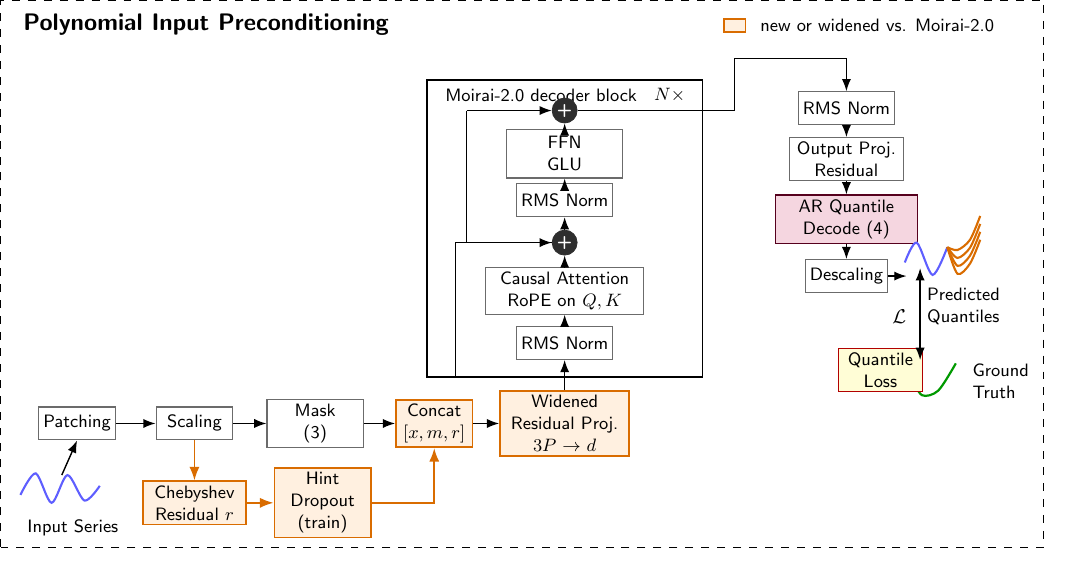
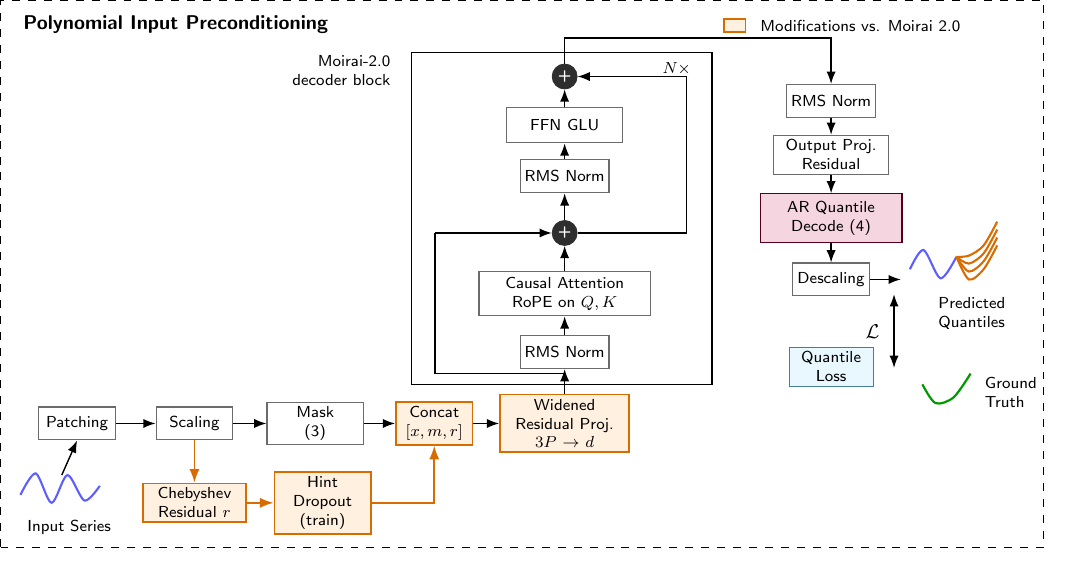
Before and after one commit to jerryhan60/ts-usp-paper, a LaTeX document (icml2026_workshop/figures/fig_architecture.tex): part of the page, cut so that both start at the same text. Compiled offline with pdfLaTeX.

Commit message:
Revise ICML paper text and figure

```diff
--- a/icml2026_workshop/figures/fig_architecture.tex
+++ b/icml2026_workshop/figures/fig_architecture.tex
@@ -50,11 +50,11 @@
 \draw[dashed, line width=0.55pt, dash pattern=on 4pt off 4pt]
     (0.20,0.18) rectangle (18.60,9.82);
 
-\node[font=\sffamily\bfseries\large, anchor=west] at (0.48,9.40)
+\node[font=\sffamily\bfseries\normalsize, anchor=west] at (0.48,9.40)
     {Polynomial Input Preconditioning};
 \node[changed, minimum width=0.38cm, minimum height=0.24cm] at (13.15,9.38) {};
-\node[font=\sffamily\small, anchor=west] at (13.48,9.38)
-    {new or widened vs. Moirai-2.0};
+\node[font=\sffamily\footnotesize, anchor=west] at (13.48,9.38)
+    {Modifications vs. Moirai 2.0};
 
 % -----------------------------------------------------------------------------
 % Input and modified input projection
@@ -62,7 +62,7 @@
 \draw[blue!63, line width=1.05pt]
     plot[smooth] coordinates {(0.55,1.10) (0.82,1.48) (1.10,0.96)
         (1.38,1.45) (1.68,1.00) (1.95,1.26)};
-\node[anchor=west, font=\sffamily\small] at (0.55,0.52) {Input Series};
+\node[anchor=west, font=\sffamily\footnotesize] at (0.55,0.52) {Input Series};
 
 \node[smallbox] (patch) at (1.55,2.36) {Patching};
 \node[smallbox] (scale) at (3.62,2.36) {Scaling};
@@ -90,23 +90,23 @@
 % -----------------------------------------------------------------------------
 % Unchanged transformer decoder block
 % -----------------------------------------------------------------------------
-\coordinate (Tsw) at (7.72,3.18);
-\coordinate (Tne) at (12.58,8.42);
+\coordinate (Tsw) at (7.45,3.05);
+\coordinate (Tne) at (12.75,8.90);
 \draw[wire] (Tsw) rectangle (Tne);
-\node[font=\sffamily\small, anchor=east] at (12.40,8.15) {$N{\times}$};
-\node[font=\sffamily\small, anchor=west] at (7.92,8.15)
-    {Moirai-2.0 decoder block};
+\node[font=\sffamily\footnotesize, anchor=east] at (12.50,8.62) {$N{\times}$};
+\node[font=\sffamily\footnotesize, align=right, anchor=east] at (7.20,8.58)
+    {Moirai-2.0\\decoder block};
 
-\node[smallbox] (rms1) at (10.15,3.78) {RMS Norm};
-\node[widebox, minimum width=2.78cm] (attn) at (10.15,4.70)
+\node[smallbox] (rms1) at (10.15,3.62) {RMS Norm};
+\node[widebox, minimum width=3.02cm, minimum height=0.78cm] (attn) at (10.15,4.65)
     {Causal Attention\\RoPE on $Q,K$};
-\node[sum] (add1) at (10.15,5.55) {+};
-\node[smallbox] (rms2) at (10.15,6.30) {RMS Norm};
-\node[widebox, minimum width=2.05cm, minimum height=0.86cm] (ffn) at (10.15,7.12)
-    {FFN\\GLU};
-\node[sum] (add2) at (10.15,7.88) {+};
+\node[sum] (add1) at (10.15,5.72) {+};
+\node[smallbox] (rms2) at (10.15,6.72) {RMS Norm};
+\node[widebox, minimum width=2.05cm, minimum height=0.62cm] (ffn) at (10.15,7.62)
+    {FFN GLU};
+\node[sum] (add2) at (10.15,8.48) {+};
 
-\coordinate (tin) at (10.15,3.18);
+\coordinate (tin) at (10.15,3.05);
 \draw[flow] (inproj.north) -- (tin) -- (rms1.south);
 \draw[flow] (rms1.north) -- (attn.south);
 \draw[flow] (attn.north) -- (add1.south);
@@ -114,16 +114,16 @@
 \draw[flow] (rms2.north) -- (ffn.south);
 \draw[flow] (ffn.north) -- (add2.south);
 
-\draw[wire] (tin) -- (8.22,3.18) -- (8.22,5.55);
-\draw[flow] (8.22,5.55) -- (add1.west);
-\draw[wire] (add1.west) -- (8.42,5.55) -- (8.42,7.88);
-\draw[flow] (8.42,7.88) -- (add2.west);
+\draw[wire] (10.15,3.24) -- (7.86,3.24) -- (7.86,5.72);
+\draw[flow] (7.86,5.72) -- (add1.west);
+\draw[wire] (add1.east) -- (12.30,5.72) -- (12.30,8.48);
+\draw[flow] (12.30,8.48) -- (add2.east);
 
 % -----------------------------------------------------------------------------
 % Unchanged output head and loss
 % -----------------------------------------------------------------------------
-\node[smallbox] (outrms) at (15.12,7.92) {RMS Norm};
-\node[widebox, minimum width=2.02cm] (outproj) at (15.12,7.02)
+\node[smallbox] (outrms) at (14.85,8.05) {RMS Norm};
+\node[widebox, minimum width=2.02cm] (outproj) at (14.85,7.10)
     {Output Proj.\\Residual};
 \node[
     box,
@@ -132,38 +132,38 @@
     minimum width=2.50cm,
     minimum height=0.86cm,
     text width=2.30cm
-] (decode) at (15.12,5.96) {AR Quantile\\Decode (4)};
-\node[smallbox] (descale) at (15.12,4.96) {Descaling};
+] (decode) at (14.85,5.98) {AR Quantile\\Decode (4)};
+\node[smallbox] (descale) at (14.85,4.90) {Descaling};
 
-\draw[flow] (add2.east) -- (13.15,7.88) -- (13.15,8.80) -- (15.12,8.80) -- (outrms.north);
+\draw[flow] (add2.north) -- (10.15,9.16) -- (14.85,9.16) -- (outrms.north);
 \draw[flow] (outrms.south) -- (outproj.north);
 \draw[flow] (outproj.south) -- (decode.north);
 \draw[flow] (decode.south) -- (descale.north);
 
-\draw[flow] (descale.east) -- (16.18,4.96);
+\draw[flow] (descale.east) -- (16.08,4.90);
 \draw[blue!63, line width=1.05pt]
-    plot[smooth] coordinates {(16.15,5.20) (16.36,5.55) (16.64,4.98) (16.90,5.47)};
+    plot[smooth] coordinates {(16.24,5.08) (16.48,5.42) (16.78,4.92) (17.06,5.30)};
 \foreach \dy in {-0.18,-0.04,0.10,0.24} {
     \draw[orange!85!black, line width=1.05pt]
-        plot[smooth] coordinates {(16.90,5.47) (17.08,5.18+\dy)
-            (17.30,5.36+\dy) (17.48,5.78+\dy)};
+        plot[smooth] coordinates {(17.06,5.30) (17.28,5.08+\dy)
+            (17.54,5.26+\dy) (17.78,5.68+\dy)};
 }
-\node[align=left, font=\sffamily\small, anchor=west] at (16.42,4.43)
+\node[align=left, font=\sffamily\footnotesize, anchor=west] at (16.62,4.30)
     {Predicted\\Quantiles};
 
 \draw[green!60!black, line width=1.10pt]
-    plot[smooth] coordinates {(16.25,3.20) (16.45,2.86) (16.74,2.94) (17.05,3.42)};
-\node[align=left, font=\sffamily\small, anchor=west] at (17.22,3.10)
+    plot[smooth] coordinates {(16.46,3.05) (16.69,2.72) (17.01,2.82) (17.31,3.24)};
+\node[align=left, font=\sffamily\footnotesize, anchor=west] at (17.44,2.90)
     {Ground\\Truth};
 \node[
     box,
-    fill=yellow!16,
-    draw=red!70!black,
+    fill=cyan!9,
+    draw=cyan!55!black,
     minimum width=1.48cm,
     text width=1.28cm
-] (loss) at (15.72,3.30) {Quantile\\Loss};
-\draw[<->, line width=0.70pt] (16.42,5.10) -- (16.42,3.48);
-\node[font=\sffamily\normalsize] at (16.05,4.25) {$\mathcal{L}$};
+] (loss) at (14.85,3.36) {Quantile\\Loss};
+\draw[<->, line width=0.70pt] (15.96,4.64) -- (15.96,3.34);
+\node[font=\sffamily\normalsize] at (15.58,3.98) {$\mathcal{L}$};
 
 \end{tikzpicture}
 \end{document}
```
Also changed, not shown: icml2026_workshop/main.tex (+34 -13 lines), icml2026_workshop/references.bib (+1 -8 lines), icml2026_workshop/figures/fig_architecture.pdf, icml2026_workshop/figures/fig_architecture.png, icml2026_workshop/main.bbl, icml2026_workshop/main.pdf, icml2026_workshop/figures/fig_architecture.tex (4 more changed lines).
